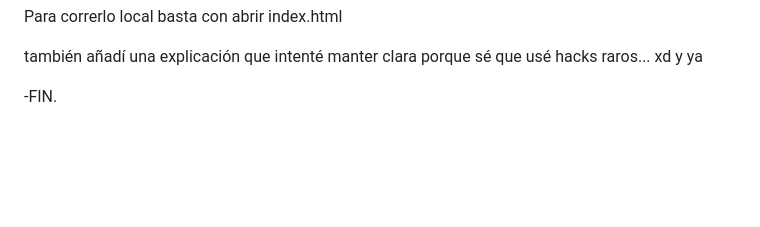
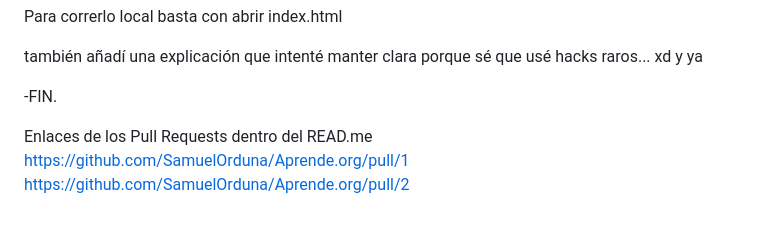
Before and after one commit to SamuelOrduna/Aprende.org, a Markdown page: README.md, the part around the change. GitHub-like rendering; blank space fills up the shorter version.

```diff
--- a/README.md
+++ b/README.md
@@ -22,3 +22,9 @@ y ya
 
 
 -FIN.
+
+
+
+Enlaces de los Pull Requests dentro del READ.me
+https://github.com/SamuelOrduna/Aprende.org/pull/1
+https://github.com/SamuelOrduna/Aprende.org/pull/2
```
